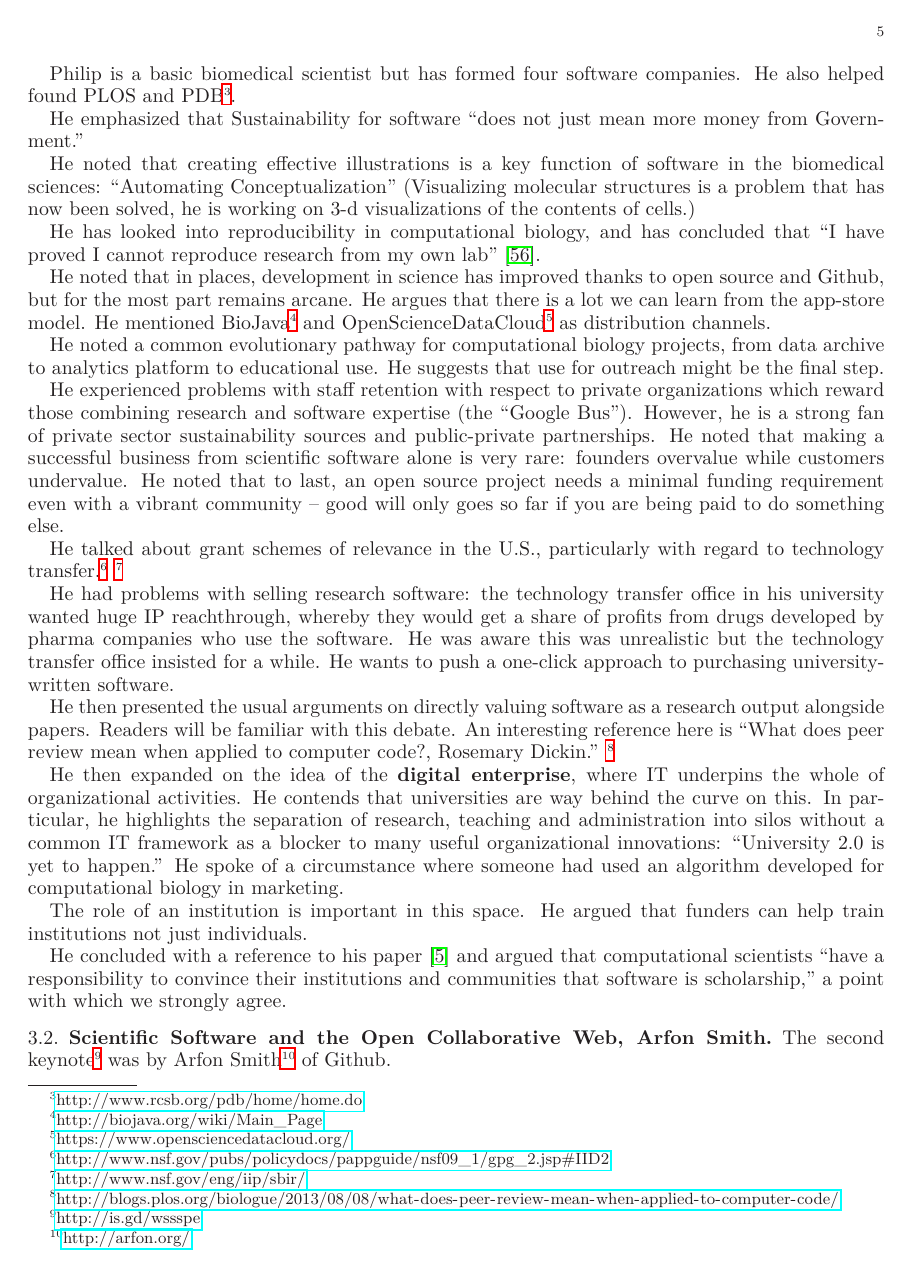
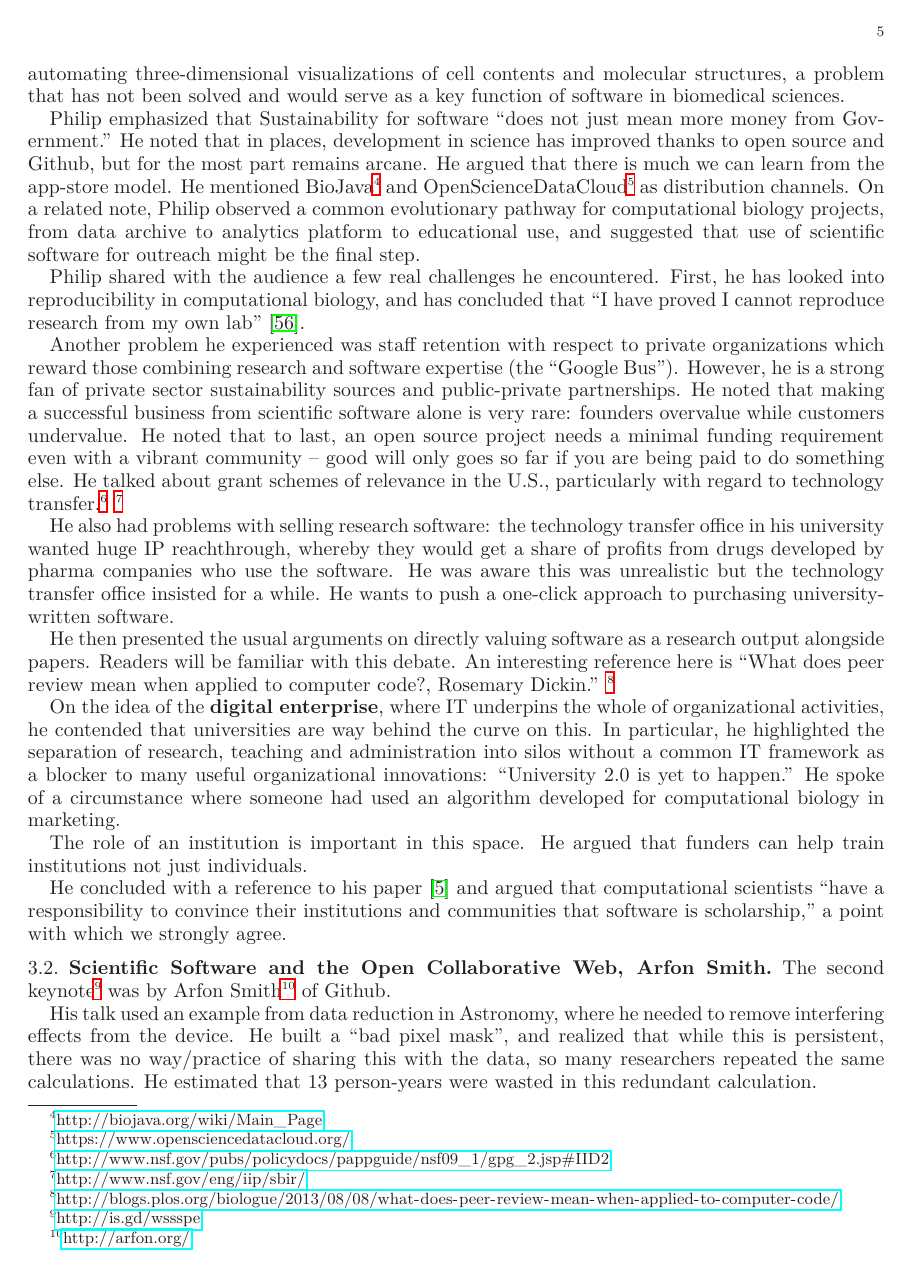
Before and after one commit to WSSSPE/meetings, a LaTeX paper (WSSSPE1_report/WSSSPE1_summary_report.tex): page 5 of 15. Compiled offline with LaTeX, dvips and Ghostscript.

Commit message:
Changes made to improve the flow in Section 3.1 Keynote of Bourne.

```diff
--- a/WSSSPE1_report/WSSSPE1_summary_report.tex
+++ b/WSSSPE1_report/WSSSPE1_summary_report.tex
@@ -310,48 +310,42 @@ was delivered by Philip E. Bourne of UCSD. The slides are
 online.\footnote{\url{www.slideshare.net/pebourne/a-recipe-for-sustainable-software}}
-
 Philip is a basic biomedical scientist but has formed four software
 companies. He also helped found PLOS and
-PDB\footnote{\url{http://www.rcsb.org/pdb/home/home.do}}.
+PDB\footnote{\url{http://www.rcsb.org/pdb/home/home.do}}.  He is
+working on automating three-dimensional visualizations of cell
+contents and molecular structures, a problem that has not been solved
+and would serve as a key function of software in biomedical sciences.
 
-He emphasized that Sustainability for software ``does not just mean
-more money from Government.''
+Philip emphasized that Sustainability for software ``does not just
+mean more money from Government.''  He noted that in places,
+development in science has improved thanks to open source and Github,
+but for the most part remains arcane. He argued that there is much we
+can learn from the app-store model. He mentioned
+BioJava\footnote{\url{http://biojava.org/wiki/Main_Page}} and
+OpenScienceDataCloud\footnote{\url{https://www.opensciencedatacloud.org/}}
+as distribution channels.  On a related note, Philip observed a common
+evolutionary pathway for computational biology projects, from data
+archive to analytics platform to educational use, and suggested that
+use of scientific software for outreach might be the final step.
 
-He noted that creating effective illustrations is a key function of
-software in the biomedical sciences: ``Automating Conceptualization''
-(Visualizing molecular structures is a problem that has now been
-solved, he is working on 3-d visualizations of the contents of cells.)
+Philip shared with the audience a few real challenges he
+encountered. First, he has looked into reproducibility in
+computational biology, and has concluded that ``I have proved I cannot
+reproduce research from my own lab''~\cite{Veretnik}.
 
-He has looked into reproducibility in computational biology, and has
-concluded that ``I have proved I cannot reproduce research from my own
-lab''~\cite{Veretnik}.
-
-He noted that in places, development in science has improved thanks to
-open source and Github, but for the most part remains arcane. He
-argues that there is a lot we can learn from the app-store model. He
-mentioned BioJava\footnote{\url{http://biojava.org/wiki/Main_Page}}
-and
-OpenScienceDataCloud\footnote{\url{https://www.opensciencedatacloud.org/}}
-as distribution channels.
-
-He noted a common evolutionary pathway for computational biology
-projects, from data archive to analytics platform to educational
-use. He suggests that use for outreach might be the final step.
-
-He experienced problems with staff retention with respect to private
-organizations which reward those combining research and software
-expertise (the ``Google Bus''). However, he is a strong fan of private
-sector sustainability sources and public-private partnerships. He
-noted that making a successful business from scientific software alone
-is very rare: founders overvalue while customers undervalue. He noted
-that to last, an open source project needs a minimal funding
-requirement even with a vibrant community -- good will only goes so
-far if you are being paid to do something else.
-
+Another problem he experienced was staff retention with respect to
+private organizations which reward those combining research and
+software expertise (the ``Google Bus''). However, he is a strong fan
+of private sector sustainability sources and public-private
+partnerships. He noted that making a successful business from
+scientific software alone is very rare: founders overvalue while
+customers undervalue. He noted that to last, an open source project
+needs a minimal funding requirement even with a vibrant community --
+good will only goes so far if you are being paid to do something else.
 He talked about grant schemes of relevance in the U.S., particularly
 with regard to technology
 transfer.\footnote{\url{http://www.nsf.gov/pubs/policydocs/pappguide/nsf09_1/gpg_2.jsp\#IID2}} \footnote{\url{http://www.nsf.gov/eng/iip/sbir/}}
 
-He had problems with selling research software: the technology
+He also had problems with selling research software: the technology
 transfer office in his university wanted huge IP reachthrough, whereby
 they would get a share of profits from drugs developed by pharma
 companies who use the software. He was aware this was unrealistic but
@@ -364,10 +358,10 @@ debate. An interesting reference here is ``What
 does peer review mean when applied to computer code?, Rosemary Dickin.''
 \footnote{\url{http://blogs.plos.org/biologue/2013/08/08/what-does-peer-review-mean-when-applied-to-computer-code/}}
 
-He then expanded on the idea of the \textbf{digital enterprise}, where
-IT underpins the whole of organizational activities. He contends that
+On the idea of the \textbf{digital enterprise}, where
+IT underpins the whole of organizational activities, he contended that
 universities are way behind the curve on this. In particular, he
-highlights the separation of research, teaching and administration into
+highlighted the separation of research, teaching and administration into
 silos without a common IT framework as a blocker to many useful
 organizational innovations: ``University 2.0 is yet to happen.'' He
 spoke of a circumstance where someone had used an algorithm developed
```
Also changed, not shown: WSSSPE1_report/WSSSPE1_summary_report.tex (2 more changed lines).
